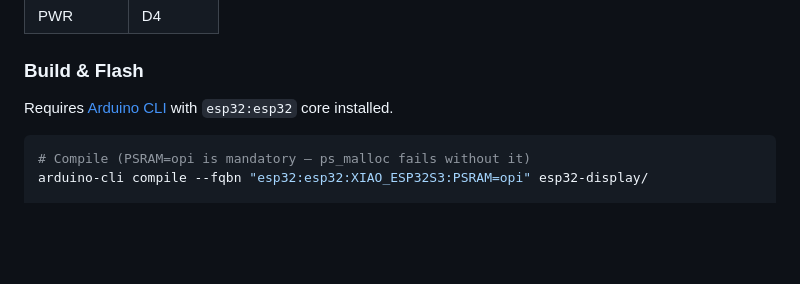
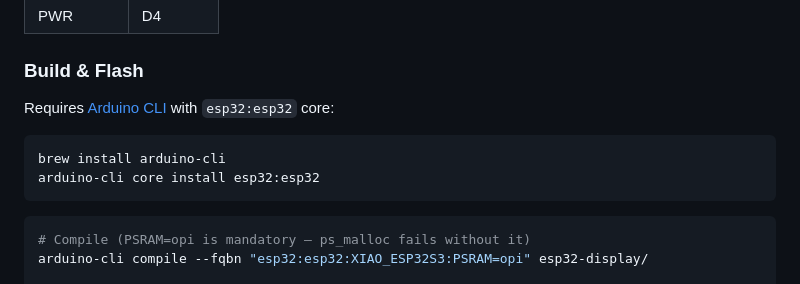
Before and after one commit to moifort/home-dashboard, a Markdown page: CLAUDE.md, the part around the change. Rendered like a GitHub page; blank space fills up the shorter version.

Commit message:
docs: add arduino-cli install commands

````diff
--- a/CLAUDE.md
+++ b/CLAUDE.md
@@ -33,7 +33,12 @@
 
 ### Build & Flash
 
-Requires [Arduino CLI](https://arduino.github.io/arduino-cli/) with `esp32:esp32` core installed.
+Requires [Arduino CLI](https://arduino.github.io/arduino-cli/) with `esp32:esp32` core:
+
+```bash
+brew install arduino-cli
+arduino-cli core install esp32:esp32
+```
 
 ```bash
 # Compile (PSRAM=opi is mandatory — ps_malloc fails without it)
````
